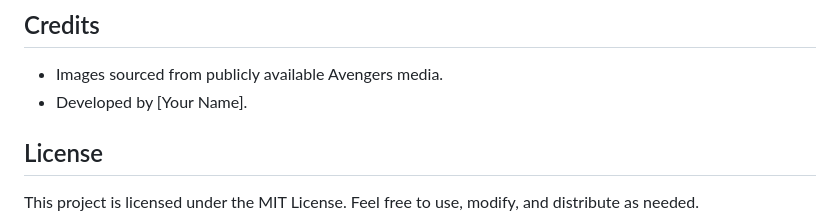
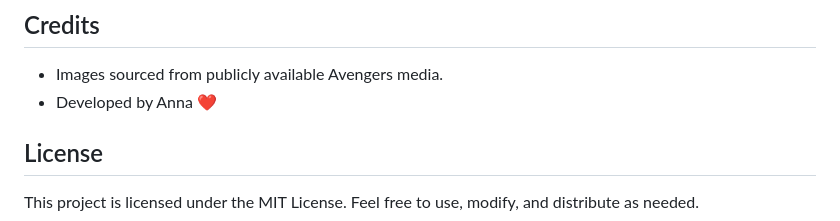
Before and after one commit to Naki93/Hero-App, a Markdown page: README.md, the part around the change. Rendered like a GitHub page.

```diff
--- a/README.md
+++ b/README.md
@@ -100,7 +100,8 @@ Using semantic elements like `<nav>`, `<main>`, and `<footer>` improves screen r
 ## Credits
 
 - Images sourced from publicly available Avengers media.
-- Developed by [Your Name].
+- Developed by Anna ❤
+
 
 ## License
 
```
